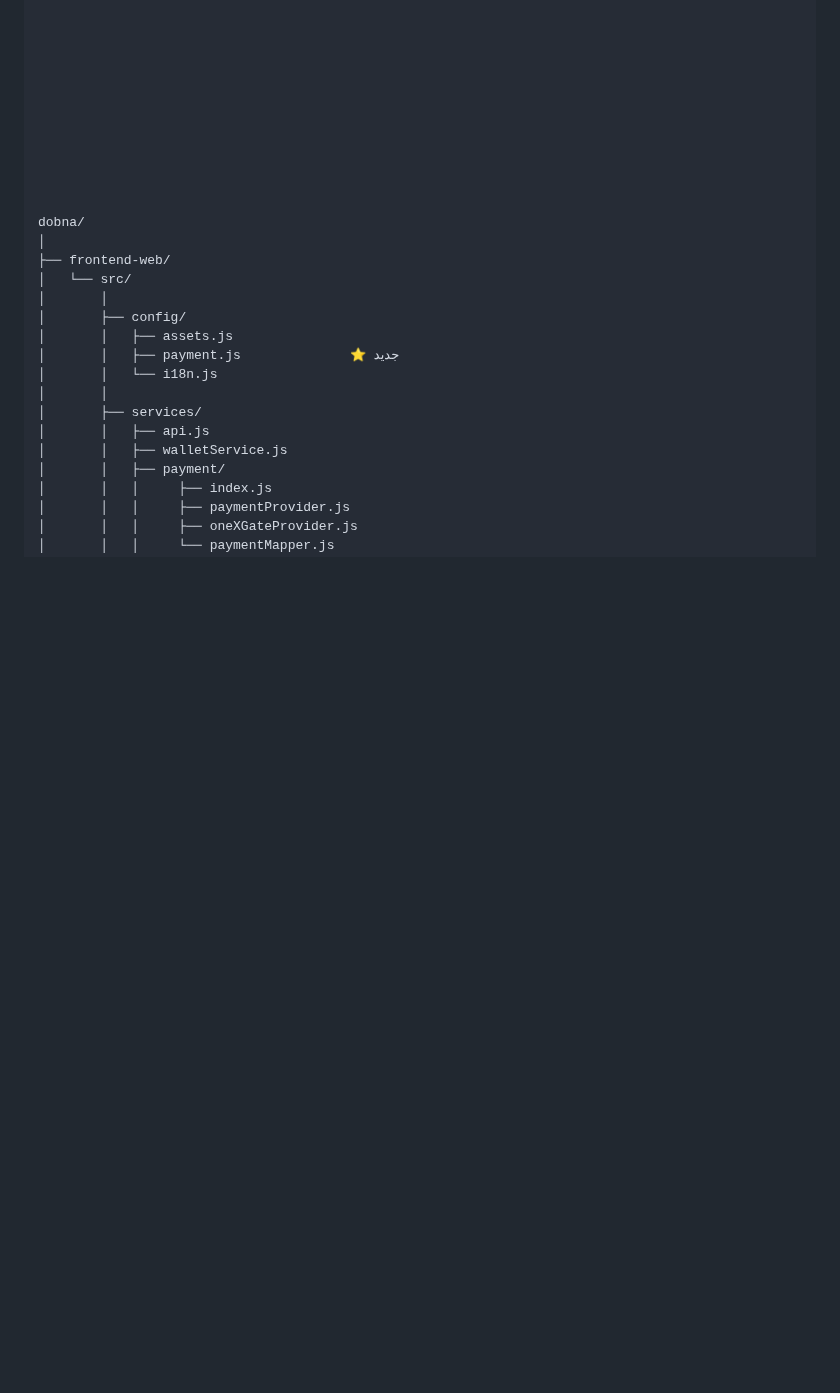
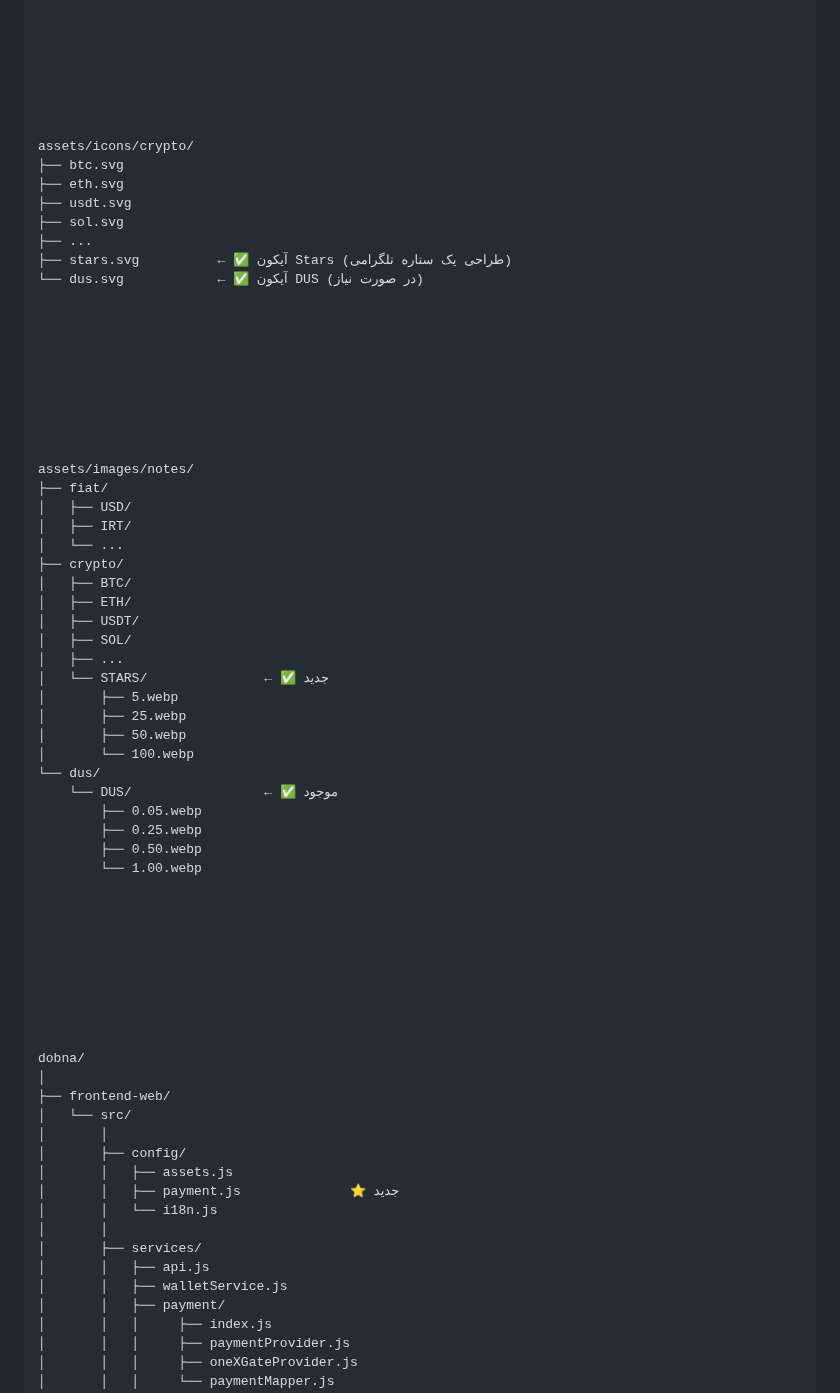
Before and after one commit to dobnaa/dobna, a Markdown page: READ.md, the part around the change. Drawn GitHub-style; blank space fills up the shorter version.

```diff
--- a/READ.md
+++ b/READ.md
@@ -468,6 +468,50 @@ dobna/                                    ← ریشه پروژه (ریپازی
 
 
 
+assets/icons/crypto/
+├── btc.svg
+├── eth.svg
+├── usdt.svg
+├── sol.svg
+├── ...
+├── stars.svg          ← ✅ آیکون Stars (طراحی یک ستاره تلگرامی)
+└── dus.svg            ← ✅ آیکون DUS (در صورت نیاز)
+
+
+
+
+
+
+
+
+
+assets/images/notes/
+├── fiat/
+│   ├── USD/
+│   ├── IRT/
+│   └── ...
+├── crypto/
+│   ├── BTC/
+│   ├── ETH/
+│   ├── USDT/
+│   ├── SOL/
+│   ├── ...
+│   └── STARS/               ← ✅ جدید
+│       ├── 5.webp
+│       ├── 25.webp
+│       ├── 50.webp
+│       └── 100.webp
+└── dus/
+    └── DUS/                 ← ✅ موجود
+        ├── 0.05.webp
+        ├── 0.25.webp
+        ├── 0.50.webp
+        └── 1.00.webp
+
+
+
+
+
 
 
 
```
